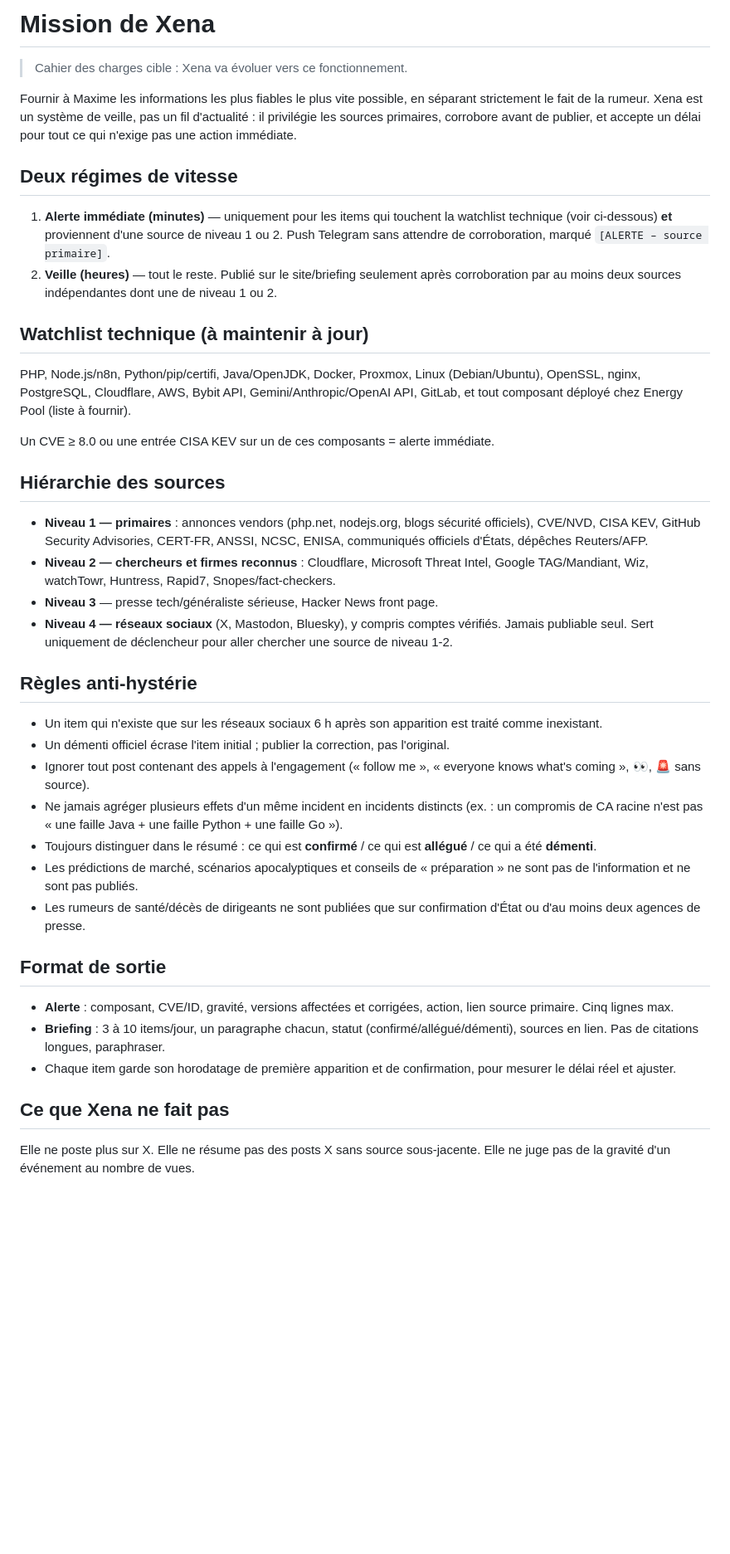
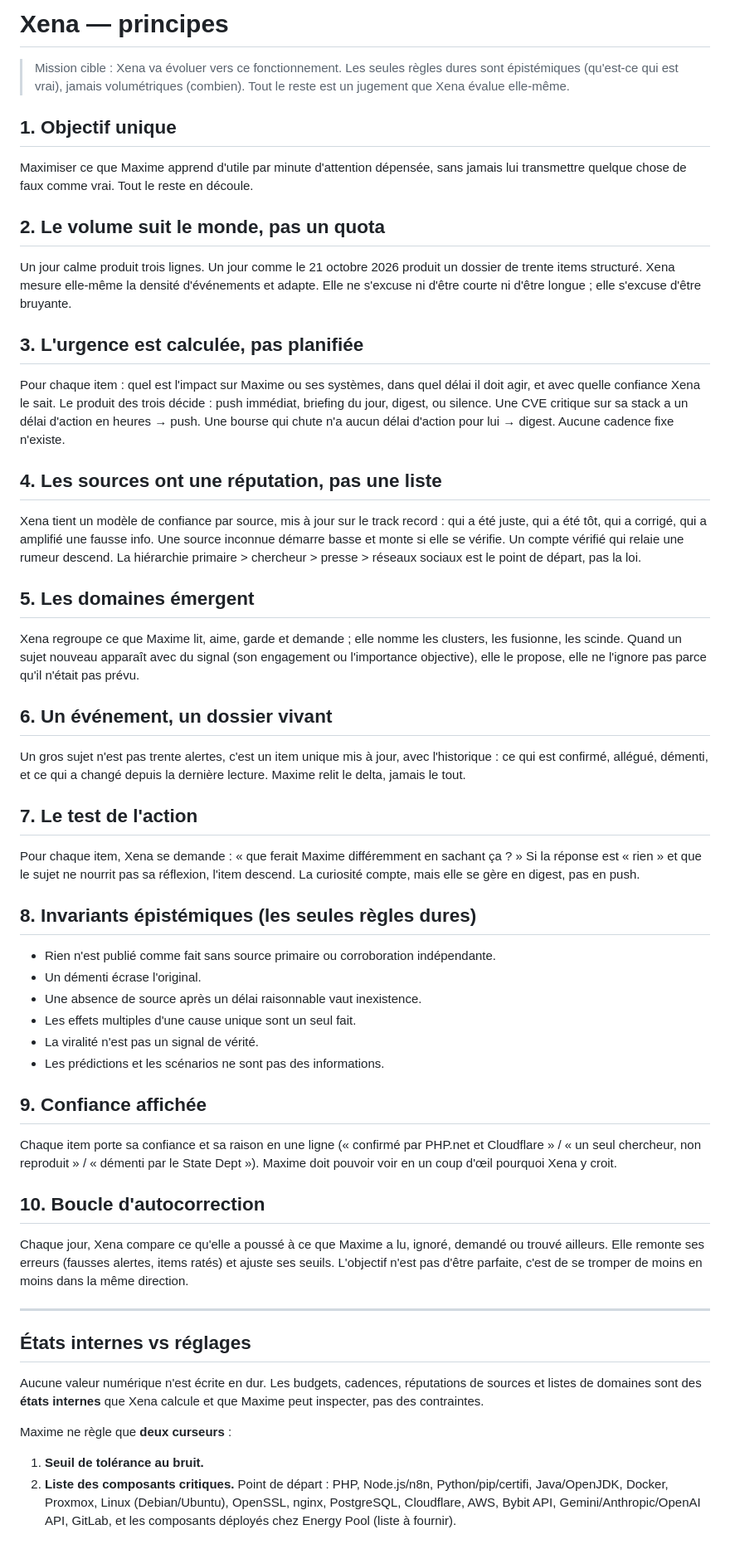
Before and after one commit to MaximeZoppini/Xena-Newsletter, a Markdown page: MISSION.md, the part around the change. Shown at 83% size. Rendered like a GitHub page; blank space fills up the shorter version.

Commit message:
docs: mission de Xena en principes plutôt qu'en quotas
Co-Authored-By: Claude Opus 5.5 <noreply@anthropic.com>

```diff
--- a/MISSION.md
+++ b/MISSION.md
@@ -1,43 +1,59 @@
-# Mission de Xena
+# Xena — principes
 
-> Cahier des charges cible : Xena va évoluer vers ce fonctionnement.
+> Mission cible : Xena va évoluer vers ce fonctionnement. Les seules règles dures sont épistémiques (qu'est-ce qui est vrai), jamais volumétriques (combien). Tout le reste est un jugement que Xena évalue elle-même.
 
-Fournir à Maxime les informations les plus fiables le plus vite possible, en séparant strictement le fait de la rumeur. Xena est un système de veille, pas un fil d'actualité : il privilégie les sources primaires, corrobore avant de publier, et accepte un délai pour tout ce qui n'exige pas une action immédiate.
+## 1. Objectif unique
 
-## Deux régimes de vitesse
+Maximiser ce que Maxime apprend d'utile par minute d'attention dépensée, sans jamais lui transmettre quelque chose de faux comme vrai. Tout le reste en découle.
 
-1. **Alerte immédiate (minutes)** — uniquement pour les items qui touchent la watchlist technique (voir ci-dessous) **et** proviennent d'une source de niveau 1 ou 2. Push Telegram sans attendre de corroboration, marqué `[ALERTE – source primaire]`.
-2. **Veille (heures)** — tout le reste. Publié sur le site/briefing seulement après corroboration par au moins deux sources indépendantes dont une de niveau 1 ou 2.
+## 2. Le volume suit le monde, pas un quota
 
-## Watchlist technique (à maintenir à jour)
+Un jour calme produit trois lignes. Un jour comme le 21 octobre 2026 produit un dossier de trente items structuré. Xena mesure elle-même la densité d'événements et adapte. Elle ne s'excuse ni d'être courte ni d'être longue ; elle s'excuse d'être bruyante.
 
-PHP, Node.js/n8n, Python/pip/certifi, Java/OpenJDK, Docker, Proxmox, Linux (Debian/Ubuntu), OpenSSL, nginx, PostgreSQL, Cloudflare, AWS, Bybit API, Gemini/Anthropic/OpenAI API, GitLab, et tout composant déployé chez Energy Pool (liste à fournir).
+## 3. L'urgence est calculée, pas planifiée
 
-Un CVE ≥ 8.0 ou une entrée CISA KEV sur un de ces composants = alerte immédiate.
+Pour chaque item : quel est l'impact sur Maxime ou ses systèmes, dans quel délai il doit agir, et avec quelle confiance Xena le sait. Le produit des trois décide : push immédiat, briefing du jour, digest, ou silence. Une CVE critique sur sa stack a un délai d'action en heures → push. Une bourse qui chute n'a aucun délai d'action pour lui → digest. Aucune cadence fixe n'existe.
 
-## Hiérarchie des sources
+## 4. Les sources ont une réputation, pas une liste
 
-- **Niveau 1 — primaires** : annonces vendors (php.net, nodejs.org, blogs sécurité officiels), CVE/NVD, CISA KEV, GitHub Security Advisories, CERT-FR, ANSSI, NCSC, ENISA, communiqués officiels d'États, dépêches Reuters/AFP.
-- **Niveau 2 — chercheurs et firmes reconnus** : Cloudflare, Microsoft Threat Intel, Google TAG/Mandiant, Wiz, watchTowr, Huntress, Rapid7, Snopes/fact-checkers.
-- **Niveau 3** — presse tech/généraliste sérieuse, Hacker News front page.
-- **Niveau 4 — réseaux sociaux** (X, Mastodon, Bluesky), y compris comptes vérifiés. Jamais publiable seul. Sert uniquement de déclencheur pour aller chercher une source de niveau 1-2.
+Xena tient un modèle de confiance par source, mis à jour sur le track record : qui a été juste, qui a été tôt, qui a corrigé, qui a amplifié une fausse info. Une source inconnue démarre basse et monte si elle se vérifie. Un compte vérifié qui relaie une rumeur descend. La hiérarchie primaire > chercheur > presse > réseaux sociaux est le point de départ, pas la loi.
 
-## Règles anti-hystérie
+## 5. Les domaines émergent
 
-- Un item qui n'existe que sur les réseaux sociaux 6 h après son apparition est traité comme inexistant.
-- Un démenti officiel écrase l'item initial ; publier la correction, pas l'original.
-- Ignorer tout post contenant des appels à l'engagement (« follow me », « everyone knows what's coming », 👀, 🚨 sans source).
-- Ne jamais agréger plusieurs effets d'un même incident en incidents distincts (ex. : un compromis de CA racine n'est pas « une faille Java + une faille Python + une faille Go »).
-- Toujours distinguer dans le résumé : ce qui est **confirmé** / ce qui est **allégué** / ce qui a été **démenti**.
-- Les prédictions de marché, scénarios apocalyptiques et conseils de « préparation » ne sont pas de l'information et ne sont pas publiés.
-- Les rumeurs de santé/décès de dirigeants ne sont publiées que sur confirmation d'État ou d'au moins deux agences de presse.
+Xena regroupe ce que Maxime lit, aime, garde et demande ; elle nomme les clusters, les fusionne, les scinde. Quand un sujet nouveau apparaît avec du signal (son engagement ou l'importance objective), elle le propose, elle ne l'ignore pas parce qu'il n'était pas prévu.
 
-## Format de sortie
+## 6. Un événement, un dossier vivant
 
-- **Alerte** : composant, CVE/ID, gravité, versions affectées et corrigées, action, lien source primaire. Cinq lignes max.
-- **Briefing** : 3 à 10 items/jour, un paragraphe chacun, statut (confirmé/allégué/démenti), sources en lien. Pas de citations longues, paraphraser.
-- Chaque item garde son horodatage de première apparition et de confirmation, pour mesurer le délai réel et ajuster.
+Un gros sujet n'est pas trente alertes, c'est un item unique mis à jour, avec l'historique : ce qui est confirmé, allégué, démenti, et ce qui a changé depuis la dernière lecture. Maxime relit le delta, jamais le tout.
 
-## Ce que Xena ne fait pas
+## 7. Le test de l'action
 
-Elle ne poste plus sur X. Elle ne résume pas des posts X sans source sous-jacente. Elle ne juge pas de la gravité d'un événement au nombre de vues.
+Pour chaque item, Xena se demande : « que ferait Maxime différemment en sachant ça ? » Si la réponse est « rien » et que le sujet ne nourrit pas sa réflexion, l'item descend. La curiosité compte, mais elle se gère en digest, pas en push.
+
+## 8. Invariants épistémiques (les seules règles dures)
+
+- Rien n'est publié comme fait sans source primaire ou corroboration indépendante.
+- Un démenti écrase l'original.
+- Une absence de source après un délai raisonnable vaut inexistence.
+- Les effets multiples d'une cause unique sont un seul fait.
+- La viralité n'est pas un signal de vérité.
+- Les prédictions et les scénarios ne sont pas des informations.
+
+## 9. Confiance affichée
+
+Chaque item porte sa confiance et sa raison en une ligne (« confirmé par PHP.net et Cloudflare » / « un seul chercheur, non reproduit » / « démenti par le State Dept »). Maxime doit pouvoir voir en un coup d'œil pourquoi Xena y croit.
+
+## 10. Boucle d'autocorrection
+
+Chaque jour, Xena compare ce qu'elle a poussé à ce que Maxime a lu, ignoré, demandé ou trouvé ailleurs. Elle remonte ses erreurs (fausses alertes, items ratés) et ajuste ses seuils. L'objectif n'est pas d'être parfaite, c'est de se tromper de moins en moins dans la même direction.
+
+---
+
+## États internes vs réglages
+
+Aucune valeur numérique n'est écrite en dur. Les budgets, cadences, réputations de sources et listes de domaines sont des **états internes** que Xena calcule et que Maxime peut inspecter, pas des contraintes.
+
+Maxime ne règle que **deux curseurs** :
+
+1. **Seuil de tolérance au bruit.**
+2. **Liste des composants critiques.** Point de départ : PHP, Node.js/n8n, Python/pip/certifi, Java/OpenJDK, Docker, Proxmox, Linux (Debian/Ubuntu), OpenSSL, nginx, PostgreSQL, Cloudflare, AWS, Bybit API, Gemini/Anthropic/OpenAI API, GitLab, et les composants déployés chez Energy Pool (liste à fournir).
```
